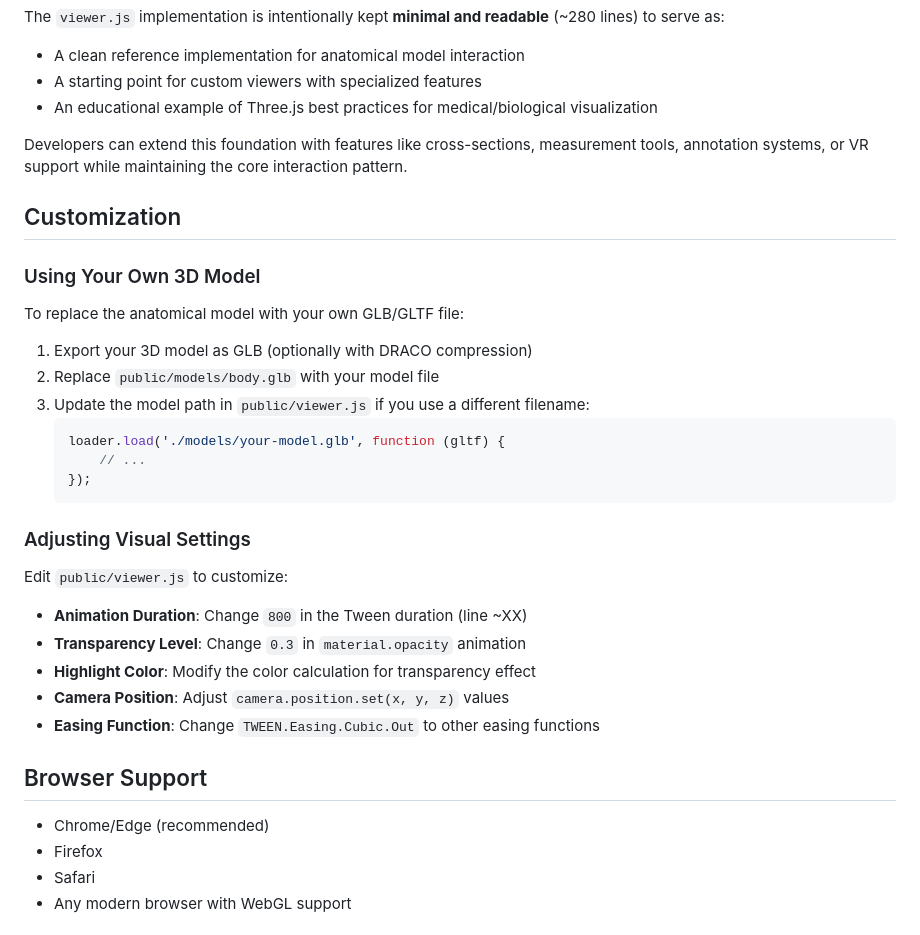
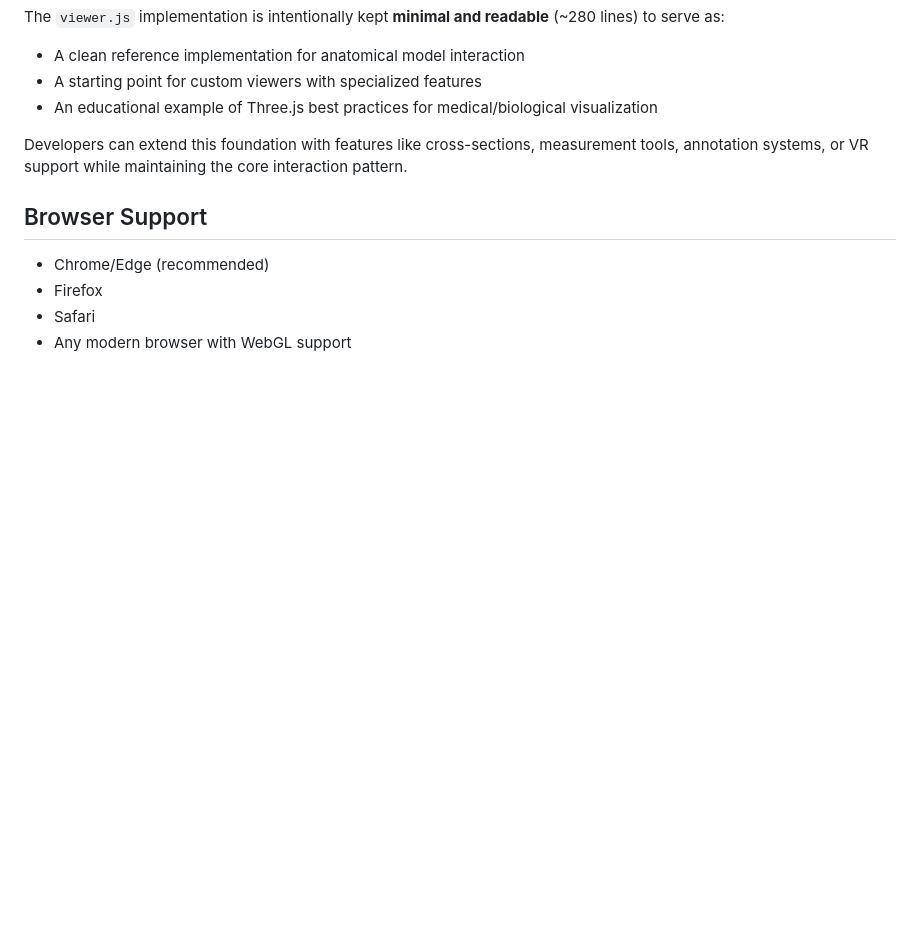
Before and after one commit to hpfrei/body-anatomy-3d-viewer, a Markdown page: README.md, the part around the change. GitHub-like rendering; blank space fills up the shorter version.

Commit message:
Remove customization sections - this is a developer reference project

````diff
--- a/README.md
+++ b/README.md
@@ -127,31 +127,6 @@ The `viewer.js` implementation is intentionally kept **minimal and readable** (~
 
 Developers can extend this foundation with features like cross-sections, measurement tools, annotation systems, or VR support while maintaining the core interaction pattern.
 
-## Customization
-
-### Using Your Own 3D Model
-
-To replace the anatomical model with your own GLB/GLTF file:
-
-1. Export your 3D model as GLB (optionally with DRACO compression)
-2. Replace `public/models/body.glb` with your model file
-3. Update the model path in `public/viewer.js` if you use a different filename:
-   ```javascript
-   loader.load('./models/your-model.glb', function (gltf) {
-       // ...
-   });
-   ```
-
-### Adjusting Visual Settings
-
-Edit `public/viewer.js` to customize:
-
-- **Animation Duration**: Change `800` in the Tween duration (line ~XX)
-- **Transparency Level**: Change `0.3` in `material.opacity` animation
-- **Highlight Color**: Modify the color calculation for transparency effect
-- **Camera Position**: Adjust `camera.position.set(x, y, z)` values
-- **Easing Function**: Change `TWEEN.Easing.Cubic.Out` to other easing functions
-
 ## Browser Support
 
 - Chrome/Edge (recommended)
````
